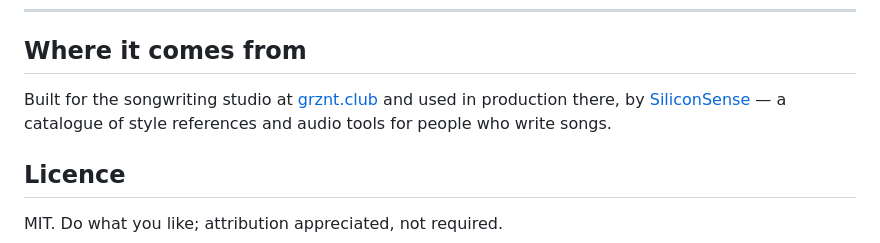
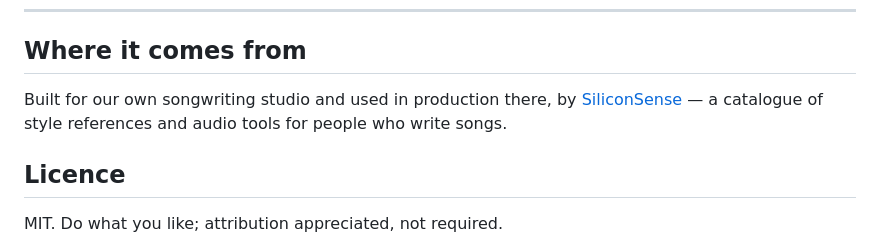
Before and after one commit to siliconsense/pianoroll.js, a Markdown page: README.md, the part around the change. Rendered like a GitHub page.

Commit message:
README: drop the link to a login-gated studio page
The studio link redirected visitors to a login form, which reads as a dead link
in the one paragraph meant to establish that this comes from working software.
The provenance stays; only the unusable link goes.

```diff
--- a/README.md
+++ b/README.md
@@ -148,9 +148,9 @@ Requires a modern browser (Web Audio, CSS grid, ES2020). No IE, no polyfills.
 
 ## Where it comes from
 
-Built for the songwriting studio at [grznt.club](https://grznt.club/studio/) and used in
-production there, by [SiliconSense](https://siliconsense.club) — a catalogue of style
-references and audio tools for people who write songs.
+Built for our own songwriting studio and used in production there, by
+[SiliconSense](https://siliconsense.club) — a catalogue of style references and audio
+tools for people who write songs.
 
 ## Licence
 
```
